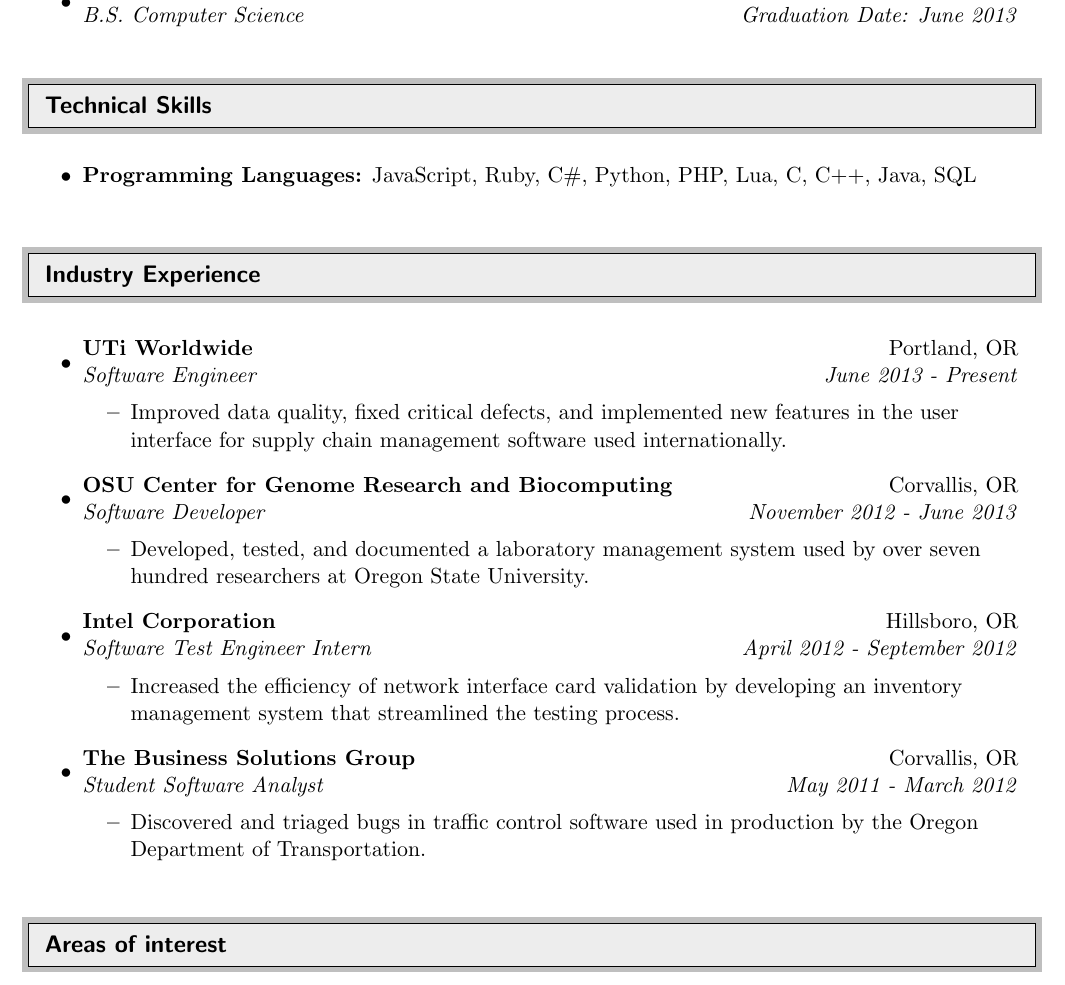
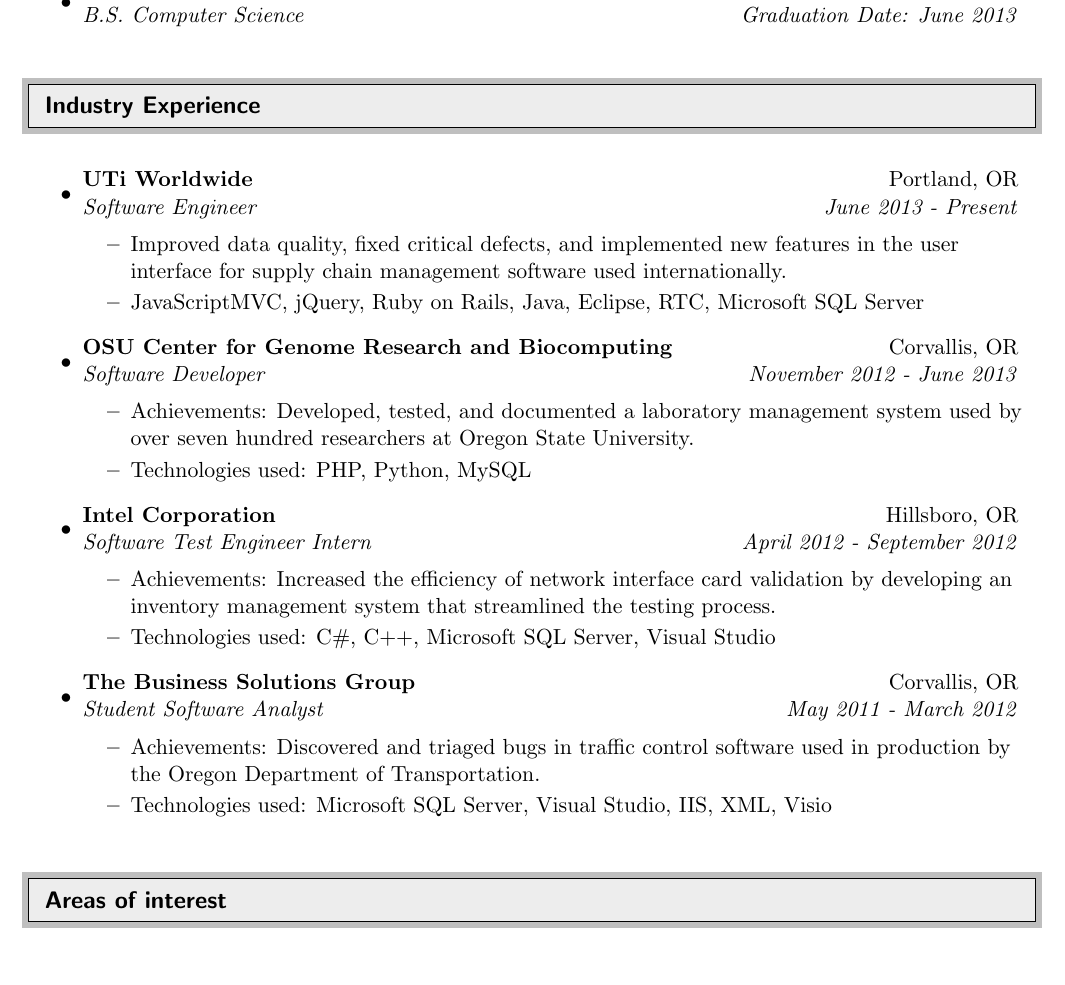
Before and after one commit to blahshaw/resume, a LaTeX CV (resume.tex): part of the page, cut so that both start at the same text. The pictures show the PDF file resume.pdf that the author committed with the source.

Commit message:
moved technologies used into individual job descriptions rather than giving it its own section

```diff
--- a/resume.tex
+++ b/resume.tex
@@ -112,18 +112,6 @@
 
 %%%%%%%%%%%%%%%%%%%%%%%%%%%%%%
 
-\resheading{Technical Skills}
-
-%%%%%%%%%%%%%%%%%%%%%%%%%%%%%%
-
-\begin{itemize}
-
-\item {\bf Programming Languages:} JavaScript, Ruby, C\#, Python, PHP, Lua, C, C++, Java, SQL
-
-\end{itemize}
-
-%%%%%%%%%%%%%%%%%%%%%%%%%%%%%%
-
 \resheading{Industry Experience}
 
 %%%%%%%%%%%%%%%%%%%%%%%%%%%%%%
@@ -137,6 +125,7 @@
 	\begin{itemize}
 
 	\resitem{Improved data quality, fixed critical defects, and implemented new features in the user interface for supply chain management software used internationally.}
+	\resitem{JavaScriptMVC, jQuery, Ruby on Rails, Java, Eclipse, RTC, Microsoft SQL Server}
 
 	\end{itemize}
 
@@ -146,7 +135,8 @@
 
         \begin{itemize}
 
-    	\resitem{Developed, tested, and documented a laboratory management system used by over seven hundred researchers at Oregon State University.}
+    	\resitem{Achievements: Developed, tested, and documented a laboratory management system used by over seven hundred researchers at Oregon State University.}
+		\resitem{Technologies used: PHP, Python, MySQL}
 
 	\end{itemize}
 
@@ -156,7 +146,8 @@
 
         \begin{itemize}
 
-    	\resitem{Increased the efficiency of network interface card validation by developing an inventory management system that streamlined the testing process.}
+    	\resitem{Achievements: Increased the efficiency of network interface card validation by developing an inventory management system that streamlined the testing process.}
+		\resitem{Technologies used: C\#, C++, Microsoft SQL Server, Visual Studio}
 
 	\end{itemize}
 
@@ -166,7 +157,8 @@
 
        	\begin{itemize}
 
-	\resitem{Discovered and triaged bugs in traffic control software used in production by the Oregon Department of Transportation.}
+	\resitem{Achievements: Discovered and triaged bugs in traffic control software used in production by the Oregon Department of Transportation.}
+	\resitem{Technologies used: Microsoft SQL Server, Visual Studio, IIS, XML, Visio }
 
 	\end{itemize}
 
```
Also changed, not shown: resume.pdf, 1 other file.
